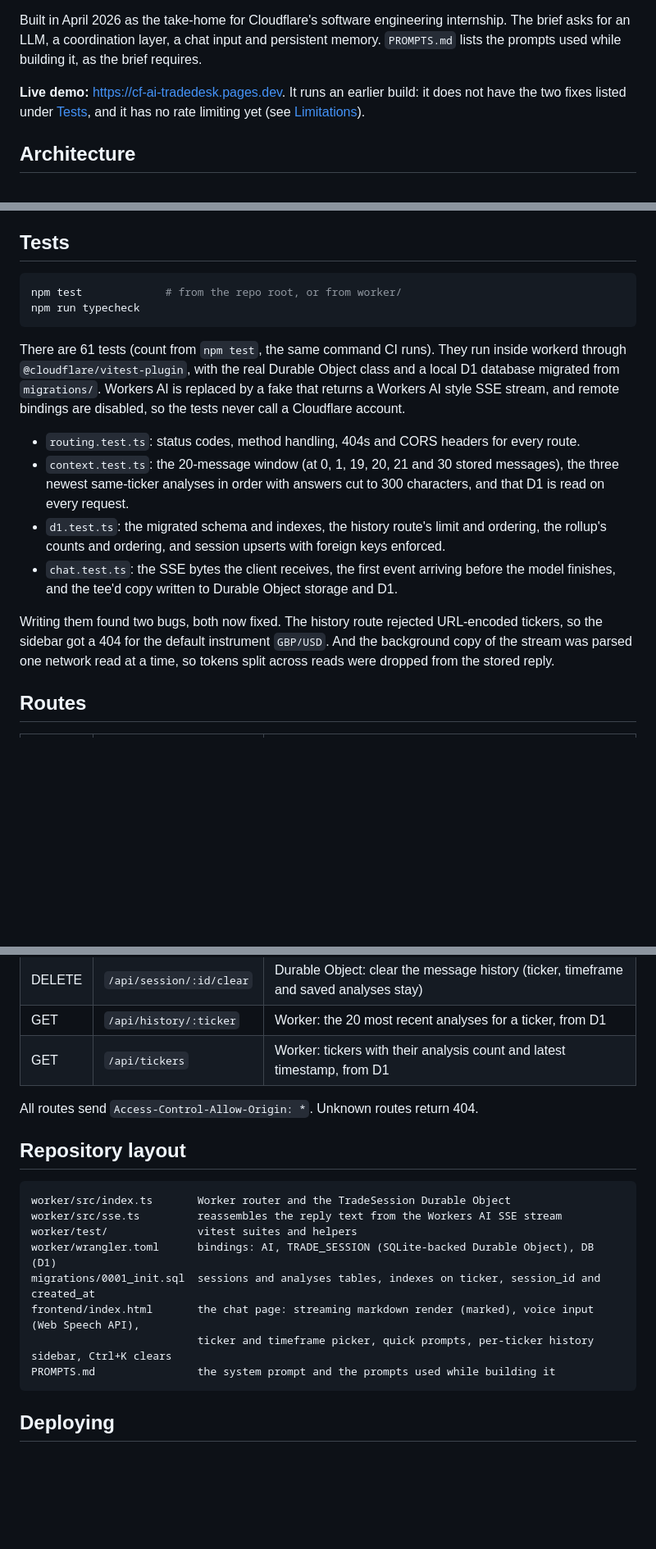
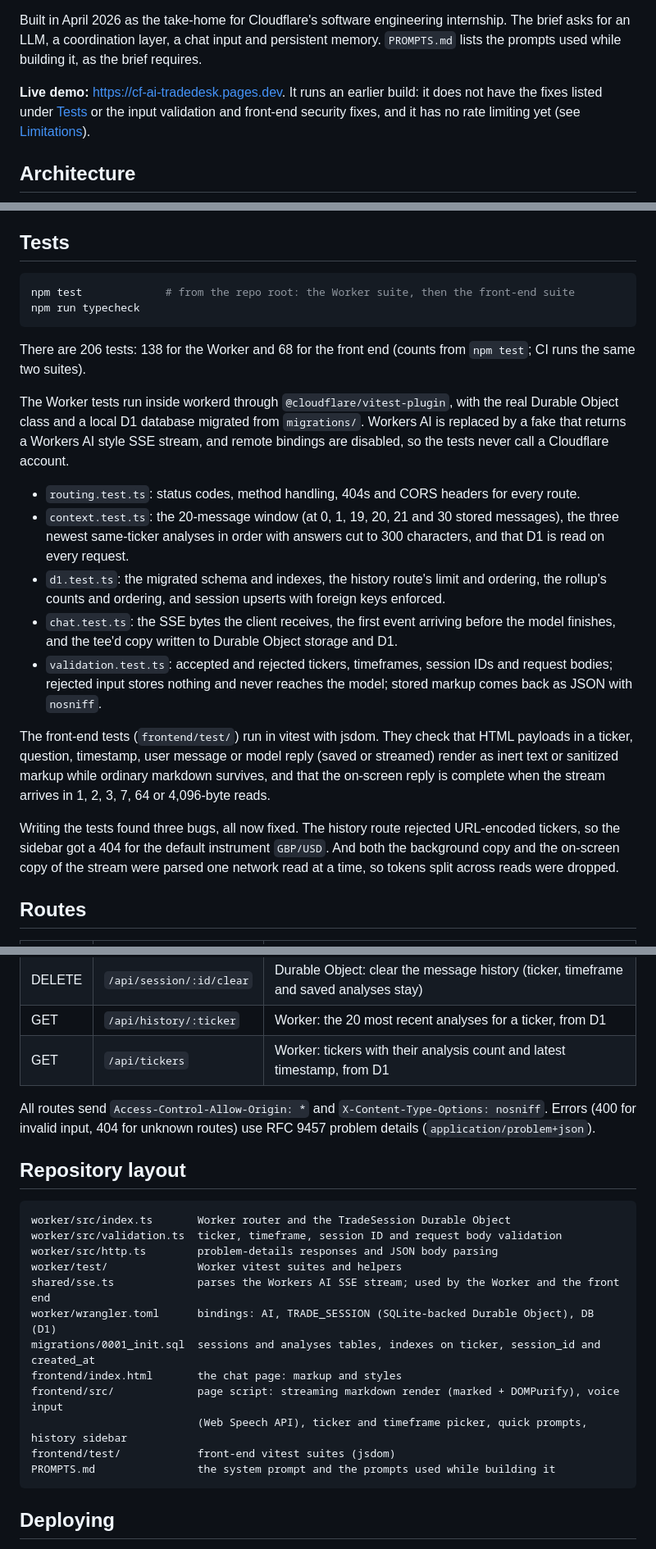
Before and after one commit to lokaz-c/cf_ai_tradedesk, a Markdown page: README.md, 3 parts joined by grey strips. Shown at 82% size. GitHub-like rendering; blank space fills up the shorter version.

Commit message:
README: input validation, shared stream parser, front-end tests
Update the test count from the run (138 Worker, 68 front end), describe
validation and rendering in the design notes, and drop the two
limitations this branch fixes.

Co-Authored-By: Claude Opus 5.5 <noreply@anthropic.com>

````diff
--- a/README.md
+++ b/README.md
@@ -6,7 +6,7 @@ A chat assistant for trading research that runs entirely on Cloudflare. You pick
 
 Built in April 2026 as the take-home for Cloudflare's software engineering internship. The brief asks for an LLM, a coordination layer, a chat input and persistent memory. `PROMPTS.md` lists the prompts used while building it, as the brief requires.
 
-**Live demo:** https://cf-ai-tradedesk.pages.dev. It runs an earlier build: it does not have the two fixes listed under [Tests](#tests), and it has no rate limiting yet (see [Limitations](#limitations)).
+**Live demo:** https://cf-ai-tradedesk.pages.dev. It runs an earlier build: it does not have the fixes listed under [Tests](#tests) or the input validation and front-end security fixes, and it has no rate limiting yet (see [Limitations](#limitations)).
 
 ## Architecture
 
@@ -58,18 +60,23 @@ npm run dev                          # open http://localhost:5173
 ## Tests
 
 ```bash
-npm test             # from the repo root, or from worker/
+npm test             # from the repo root: the Worker suite, then the front-end suite
 npm run typecheck
 ```
 
-There are 61 tests (count from `npm test`, the same command CI runs). They run inside workerd through `@cloudflare/vitest-plugin`, with the real Durable Object class and a local D1 database migrated from `migrations/`. Workers AI is replaced by a fake that returns a Workers AI style SSE stream, and remote bindings are disabled, so the tests never call a Cloudflare account.
+There are 206 tests: 138 for the Worker and 68 for the front end (counts from `npm test`; CI runs the same two suites).
+
+The Worker tests run inside workerd through `@cloudflare/vitest-plugin`, with the real Durable Object class and a local D1 database migrated from `migrations/`. Workers AI is replaced by a fake that returns a Workers AI style SSE stream, and remote bindings are disabled, so the tests never call a Cloudflare account.
 
 - `routing.test.ts`: status codes, method handling, 404s and CORS headers for every route.
 - `context.test.ts`: the 20-message window (at 0, 1, 19, 20, 21 and 30 stored messages), the three newest same-ticker analyses in order with answers cut to 300 characters, and that D1 is read on every request.
 - `d1.test.ts`: the migrated schema and indexes, the history route's limit and ordering, the rollup's counts and ordering, and session upserts with foreign keys enforced.
 - `chat.test.ts`: the SSE bytes the client receives, the first event arriving before the model finishes, and the tee'd copy written to Durable Object storage and D1.
+- `validation.test.ts`: accepted and rejected tickers, timeframes, session IDs and request bodies; rejected input stores nothing and never reaches the model; stored markup comes back as JSON with `nosniff`.
 
-Writing them found two bugs, both now fixed. The history route rejected URL-encoded tickers, so the sidebar got a 404 for the default instrument `GBP/USD`. And the background copy of the stream was parsed one network read at a time, so tokens split across reads were dropped from the stored reply.
+The front-end tests (`frontend/test/`) run in vitest with jsdom. They check that HTML payloads in a ticker, question, timestamp, user message or model reply (saved or streamed) render as inert text or sanitized markup while ordinary markdown survives, and that the on-screen reply is complete when the stream arrives in 1, 2, 3, 7, 64 or 4,096-byte reads.
+
+Writing the tests found three bugs, all now fixed. The history route rejected URL-encoded tickers, so the sidebar got a 404 for the default instrument `GBP/USD`. And both the background copy and the on-screen copy of the stream were parsed one network read at a time, so tokens split across reads were dropped.
 
 ## Routes
 
@@ -82,18 +89,22 @@ Writing them found two bugs, both now fixed. The history route rejected URL-enco
 | GET | `/api/history/:ticker` | Worker: the 20 most recent analyses for a ticker, from D1 |
 | GET | `/api/tickers` | Worker: tickers with their analysis count and latest timestamp, from D1 |
 
-All routes send `Access-Control-Allow-Origin: *`. Unknown routes return 404.
+All routes send `Access-Control-Allow-Origin: *` and `X-Content-Type-Options: nosniff`. Errors (400 for invalid input, 404 for unknown routes) use RFC 9457 problem details (`application/problem+json`).
 
 ## Repository layout
 
 ```
 worker/src/index.ts       Worker router and the TradeSession Durable Object
-worker/src/sse.ts         reassembles the reply text from the Workers AI SSE stream
-worker/test/              vitest suites and helpers
+worker/src/validation.ts  ticker, timeframe, session ID and request body validation
+worker/src/http.ts        problem-details responses and JSON body parsing
+worker/test/              Worker vitest suites and helpers
+shared/sse.ts             parses the Workers AI SSE stream; used by the Worker and the front end
 worker/wrangler.toml      bindings: AI, TRADE_SESSION (SQLite-backed Durable Object), DB (D1)
 migrations/0001_init.sql  sessions and analyses tables, indexes on ticker, session_id and created_at
-frontend/index.html       the chat page: streaming markdown render (marked), voice input (Web Speech API),
-                          ticker and timeframe picker, quick prompts, per-ticker history sidebar, Ctrl+K clears
+frontend/index.html       the chat page: markup and styles
+frontend/src/             page script: streaming markdown render (marked + DOMPurify), voice input
+                          (Web Speech API), ticker and timeframe picker, quick prompts, history sidebar
+frontend/test/            front-end vitest suites (jsdom)
 PROMPTS.md                the system prompt and the prompts used while building it
 ```
 
````
Also changed, not shown: other parts of README.md (+4 -4 lines).
